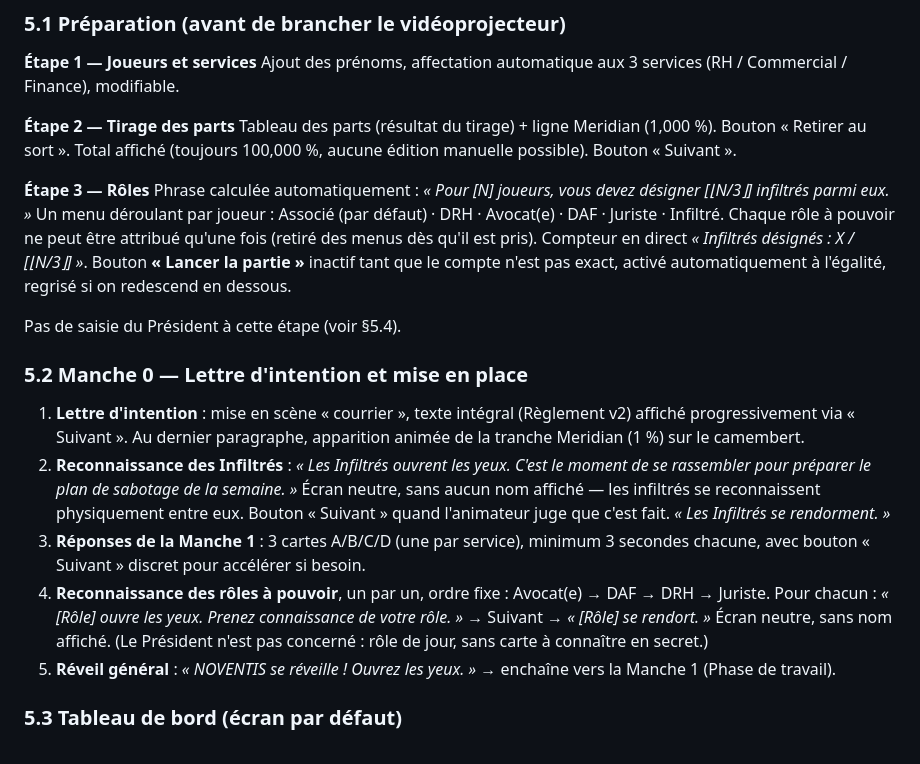
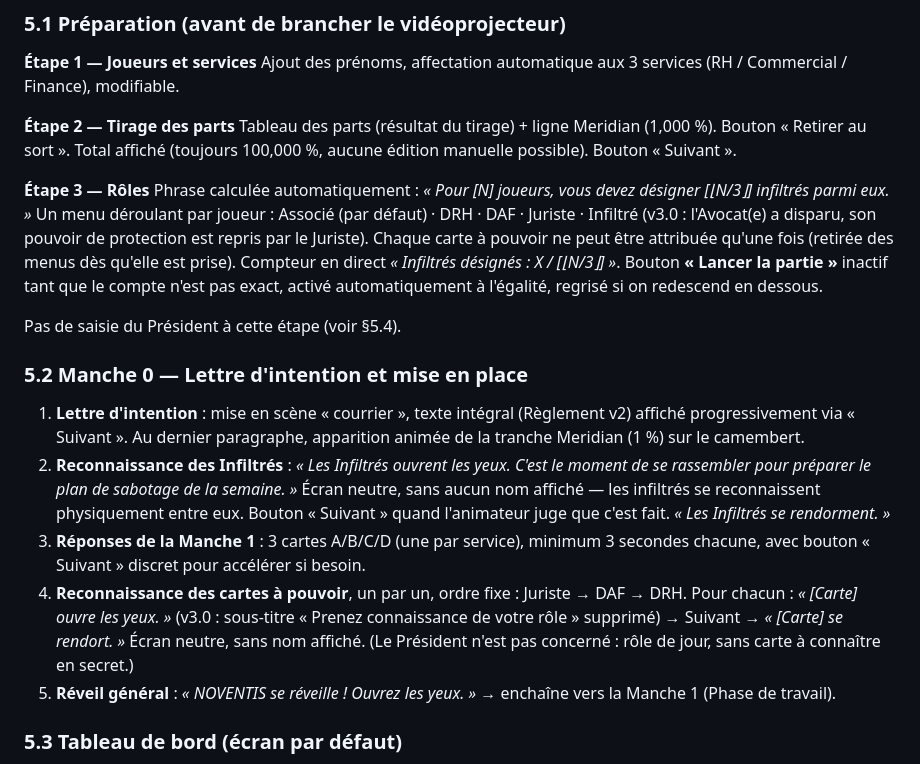
Before and after one commit to strate-jeux/Infiltr-s, a Markdown page: CAHIER_DES_CHARGES.md, the part around one of its changes. GitHub-like rendering.

```diff
--- a/CAHIER_DES_CHARGES.md
+++ b/CAHIER_DES_CHARGES.md
@@ -133,7 +133,7 @@ Ajout des prénoms, affectation automatique aux 3 services (RH / Commercial / Fi
 Tableau des parts (résultat du tirage) + ligne Meridian (1,000 %). Bouton « Retirer au sort ». Total affiché (toujours 100,000 %, aucune édition manuelle possible). Bouton « Suivant ».
 
 **Étape 3 — Rôles**
-Phrase calculée automatiquement : *« Pour [N] joueurs, vous devez désigner [⌊N/3⌋] infiltrés parmi eux. »* Un menu déroulant par joueur : Associé (par défaut) · DRH · Avocat(e) · DAF · Juriste · Infiltré. Chaque rôle à pouvoir ne peut être attribué qu'une fois (retiré des menus dès qu'il est pris). Compteur en direct *« Infiltrés désignés : X / [⌊N/3⌋] »*. Bouton **« Lancer la partie »** inactif tant que le compte n'est pas exact, activé automatiquement à l'égalité, regrisé si on redescend en dessous.
+Phrase calculée automatiquement : *« Pour [N] joueurs, vous devez désigner [⌊N/3⌋] infiltrés parmi eux. »* Un menu déroulant par joueur : Associé (par défaut) · DRH · DAF · Juriste · Infiltré (v3.0 : l'Avocat(e) a disparu, son pouvoir de protection est repris par le Juriste). Chaque carte à pouvoir ne peut être attribuée qu'une fois (retirée des menus dès qu'elle est prise). Compteur en direct *« Infiltrés désignés : X / [⌊N/3⌋] »*. Bouton **« Lancer la partie »** inactif tant que le compte n'est pas exact, activé automatiquement à l'égalité, regrisé si on redescend en dessous.
 
 Pas de saisie du Président à cette étape (voir §5.4).
 
@@ -142,7 +142,7 @@ Pas de saisie du Président à cette étape (voir §5.4).
 1. **Lettre d'intention** : mise en scène « courrier », texte intégral (Règlement v2) affiché progressivement via « Suivant ». Au dernier paragraphe, apparition animée de la tranche Meridian (1 %) sur le camembert.
 2. **Reconnaissance des Infiltrés** : *« Les Infiltrés ouvrent les yeux. C'est le moment de se rassembler pour préparer le plan de sabotage de la semaine. »* Écran neutre, sans aucun nom affiché — les infiltrés se reconnaissent physiquement entre eux. Bouton « Suivant » quand l'animateur juge que c'est fait. *« Les Infiltrés se rendorment. »*
 3. **Réponses de la Manche 1** : 3 cartes A/B/C/D (une par service), minimum 3 secondes chacune, avec bouton « Suivant » discret pour accélérer si besoin.
-4. **Reconnaissance des rôles à pouvoir**, un par un, ordre fixe : Avocat(e) → DAF → DRH → Juriste. Pour chacun : *« [Rôle] ouvre les yeux. Prenez connaissance de votre rôle. »* → Suivant → *« [Rôle] se rendort. »* Écran neutre, sans nom affiché. (Le Président n'est pas concerné : rôle de jour, sans carte à connaître en secret.)
+4. **Reconnaissance des cartes à pouvoir**, un par un, ordre fixe : Juriste → DAF → DRH. Pour chacun : *« [Carte] ouvre les yeux. »* (v3.0 : sous-titre « Prenez connaissance de votre rôle » supprimé) → Suivant → *« [Carte] se rendort. »* Écran neutre, sans nom affiché. (Le Président n'est pas concerné : rôle de jour, sans carte à connaître en secret.)
 5. **Réveil général** : *« NOVENTIS se réveille ! Ouvrez les yeux. »* → enchaîne vers la Manche 1 (Phase de travail).
 
 ### 5.3 Tableau de bord (écran par défaut)
```
Also changed, not shown: other parts of CAHIER_DES_CHARGES.md (+16 -17 lines), REGLEMENT.md (+35 -37 lines).
